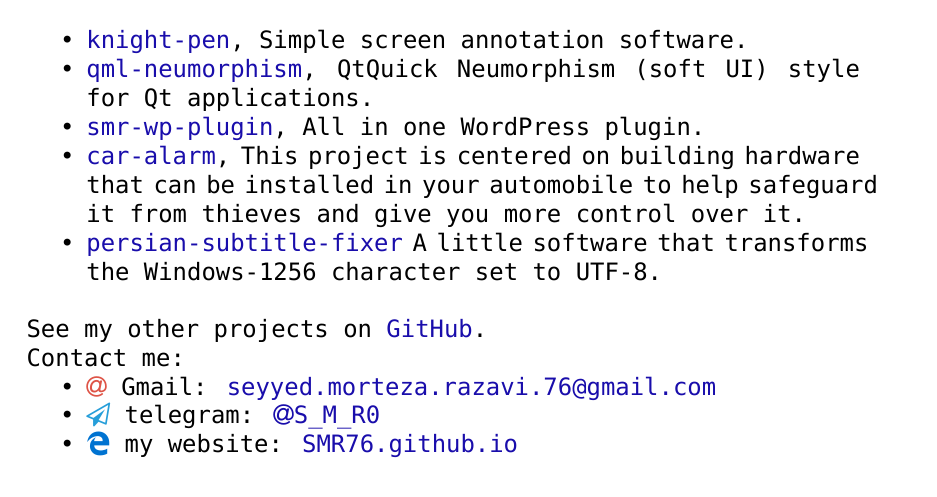
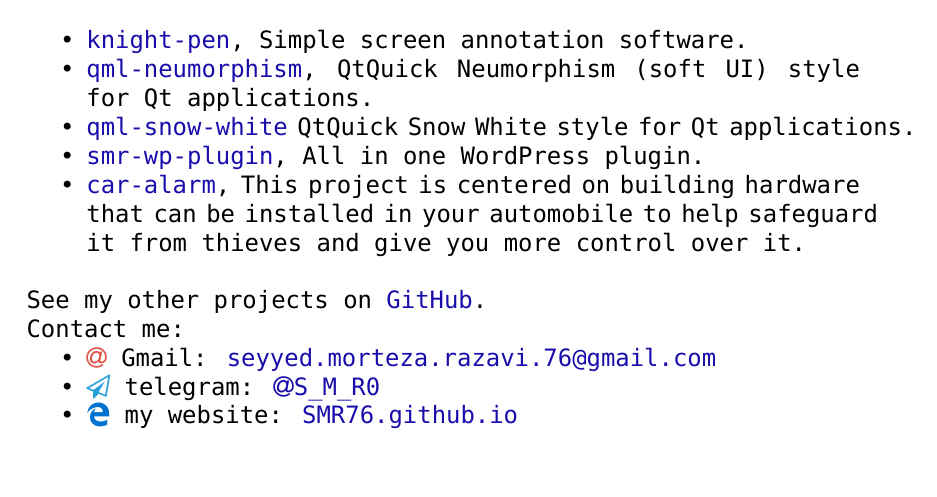
Before and after one commit to 0smr/curriculum-vitae, a LaTeX CV (cv.en.tex): part of the page, cut so that both start at the same text. Compiled offline with XeLaTeX; a missing font is replaced by an installed copy or a similar font.

Commit message:
Some minor changes.

```diff
--- a/cv.en.tex
+++ b/cv.en.tex
@@ -67,11 +67,11 @@
         \item \hyperref{https://github.com/SMR76/knight-pen}{}{}{knight-pen}, Simple screen annotation software.
         \item \hyperref{https://github.com/SMR76/qml-neumorphism}{}{}{qml-neumorphism},
         QtQuick Neumorphism (soft UI) style for Qt applications.
+        \item \hyperref{https://github.com/SMR76/qml-snow-white}{}{}{qml-snow-white}
+        QtQuick Snow White style for Qt applications.
         \item \hyperref{https://github.com/SMR76/smr-wp-plugin}{}{}{smr-wp-plugin}, All in one WordPress plugin.
         \item \hyperref{https://github.com/SMR76/car-alarm}{}{}{car-alarm},
         This project is centered on building hardware that can be installed in your automobile to help safeguard it from thieves and give you more control over it.
-        \item \hyperref{https://github.com/SMR76/persian-subtitle-fixer}{}{}{persian-subtitle-fixer}
-        A little software that transforms the Windows-1256 character set to UTF-8.
     \end{itemize}\vspace{5mm}
     See my other projects on \hyperref{https://github.com/SMR76?tab=repositories}{}{}{GitHub}.\\
     Contact me:
```
Also changed, not shown: cv.fa.tex (+2 -3 lines), cv.en.pdf, cv.fa.pdf.
